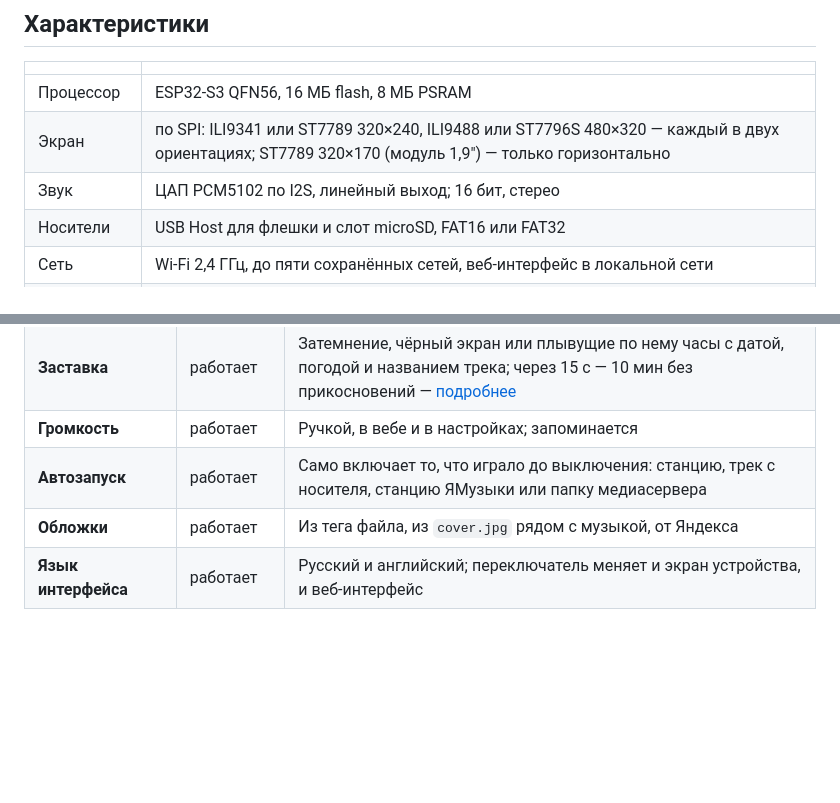
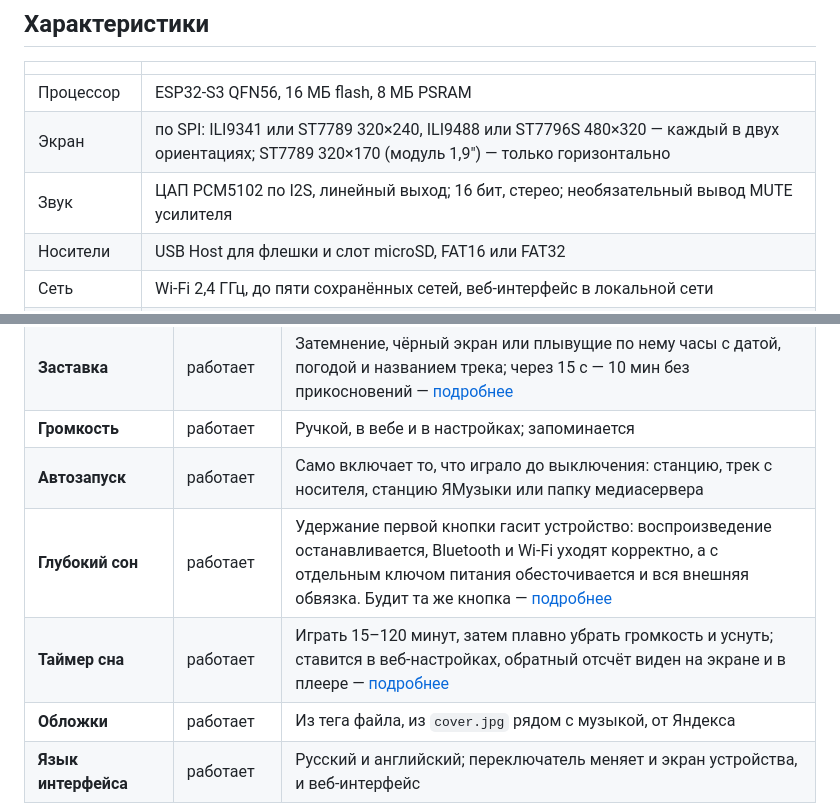
Before and after one commit to jmper-ha/jradio, a Markdown page: README.md, 2 parts joined by grey strips. Rendered like a GitHub page; blank space fills up the shorter version.

```diff
--- a/README.md
+++ b/README.md
@@ -14,7 +14,7 @@
 |---|---|
 | Процессор | ESP32-S3 QFN56, 16 МБ flash, 8 МБ PSRAM |
 | Экран | по SPI: ILI9341 или ST7789 320×240, ILI9488 или ST7796S 480×320 — каждый в двух ориентациях; ST7789 320×170 (модуль 1,9") — только горизонтально |
-| Звук | ЦАП PCM5102 по I2S, линейный выход; 16 бит, стерео |
+| Звук | ЦАП PCM5102 по I2S, линейный выход; 16 бит, стерео; необязательный вывод MUTE усилителя |
 | Носители | USB Host для флешки и слот microSD, FAT16 или FAT32 |
 | Сеть | Wi-Fi 2,4 ГГц, до пяти сохранённых сетей, веб-интерфейс в локальной сети |
 | Управление | поворотный энкодер с кнопкой и четыре кнопки |
@@ -40,6 +40,8 @@
 | **Заставка** | работает | Затемнение, чёрный экран или плывущие по нему часы с датой, погодой и названием трека; через 15 с — 10 мин без прикосновений — [подробнее](doc/usage.md#настройки) |
 | **Громкость** | работает | Ручкой, в вебе и в настройках; запоминается |
 | **Автозапуск** | работает | Само включает то, что играло до выключения: станцию, трек с носителя, станцию ЯМузыки или папку медиасервера |
+| **Глубокий сон** | работает | Удержание первой кнопки гасит устройство: воспроизведение останавливается, Bluetooth и Wi-Fi уходят корректно, а с отдельным ключом питания обесточивается и вся внешняя обвязка. Будит та же кнопка — [подробнее](doc/usage.md#глубокий-сон) |
+| **Таймер сна** | работает | Играть 15–120 минут, затем плавно убрать громкость и уснуть; ставится в веб-настройках, обратный отсчёт виден на экране и в плеере — [подробнее](doc/usage.md#таймер-сна) |
 | **Обложки** | работает | Из тега файла, из `cover.jpg` рядом с музыкой, от Яндекса |
 | **Язык интерфейса** | работает | Русский и английский; переключатель меняет и экран устройства, и веб-интерфейс |
 | **Категории ЯМузыки** | не сделано | Показываются только станции аккаунта; общего каталога жанров и настроений нет |
```
Also changed, not shown: README.en.md (+3 -1 lines).
